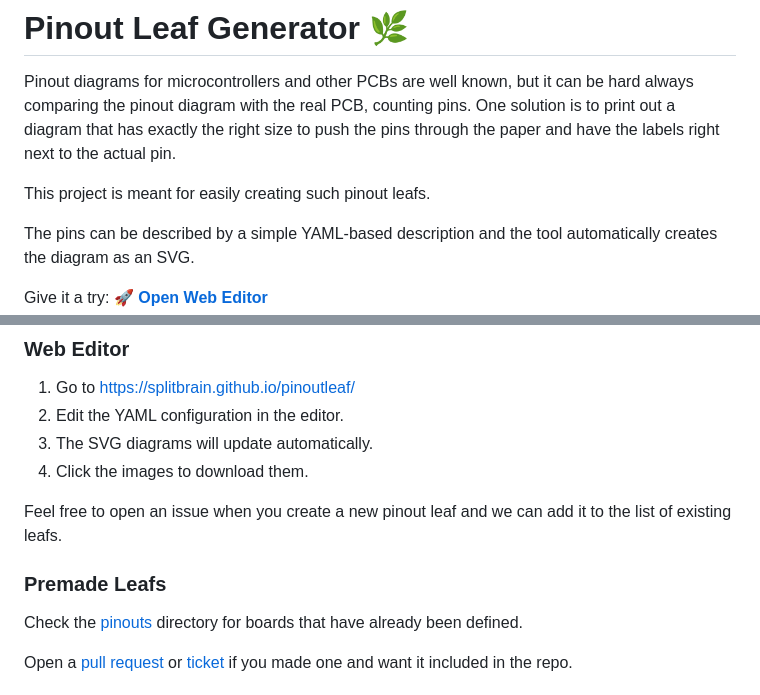
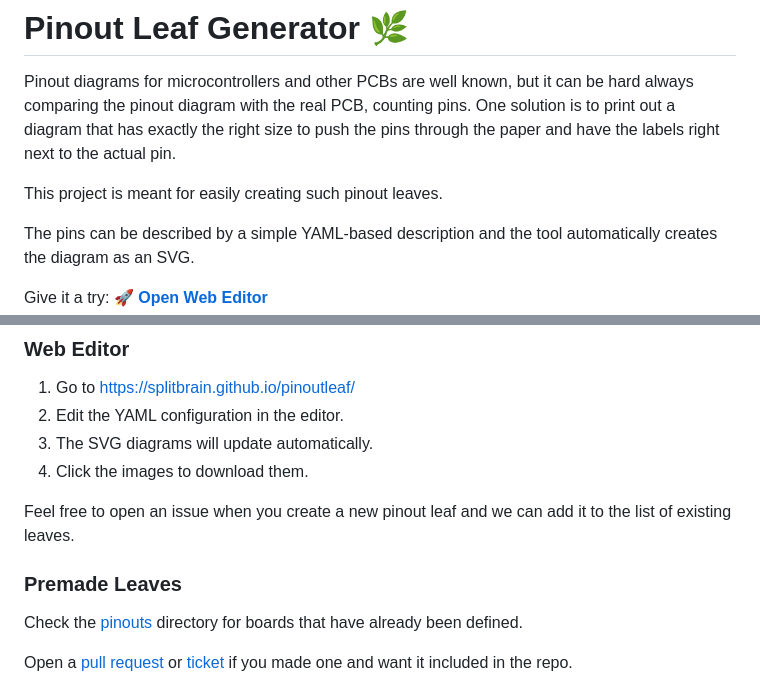
Before and after one commit to splitbrain/pinoutleaf, a Markdown page: README.md, 2 parts joined by grey strips. Drawn GitHub-style.

Commit message:
fix spelling of leaves

```diff
--- a/README.md
+++ b/README.md
@@ -2,7 +2,7 @@
 
 Pinout diagrams for microcontrollers and other PCBs are well known, but it can be hard always comparing the pinout diagram with the real PCB, counting pins. One solution is to print out a diagram that has exactly the right size to push the pins through the paper and have the labels right next to the actual pin.
 
-This project is meant for easily creating such pinout leafs.
+This project is meant for easily creating such pinout leaves.
 
 The pins can be described by a simple YAML-based description and the tool automatically creates the diagram as an SVG.
 
@@ -61,9 +61,9 @@ None of the tools above focus on dimensional accuracy and printing. They are mor
 3. The SVG diagrams will update automatically.
 4. Click the images to download them.
 
-Feel free to open an issue when you create a new pinout leaf and we can add it to the list of existing leafs.
+Feel free to open an issue when you create a new pinout leaf and we can add it to the list of existing leaves.
 
-### Premade Leafs
+### Premade Leaves
 
 Check the [pinouts](https://github.com/splitbrain/pinoutleaf/tree/gh-pages/pinouts) directory for boards that have already been defined.
 
```
